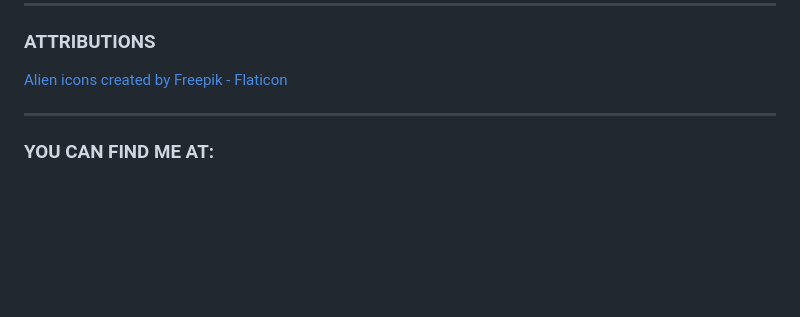
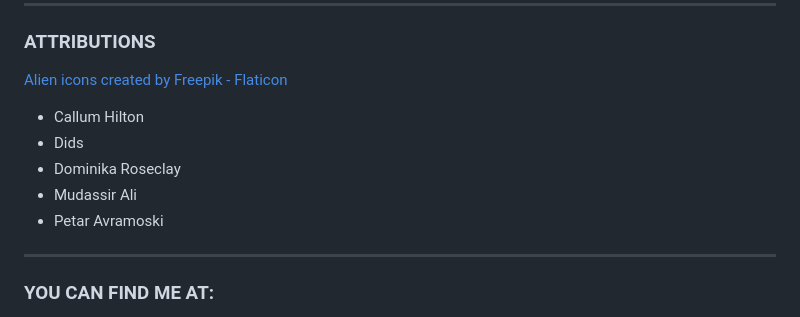
Before and after one commit to trrapp12/QUADRA-STALKR, a Markdown page: README.md, the part around the change. Drawn GitHub-style; blank space fills up the shorter version.

```diff
--- a/README.md
+++ b/README.md
@@ -243,6 +243,12 @@ So while I was using this I needed to create an eventlistener that would change
 
 <a href="https://www.flaticon.com/free-icons/alien" title="alien icons" class="alien-icons">Alien icons created by Freepik - Flaticon</a>
 
+* Callum Hilton
+* Dids
+* Dominika Roseclay
+* Mudassir Ali
+* Petar Avramoski
+
 ---
 
 ### YOU CAN FIND ME AT:
```
